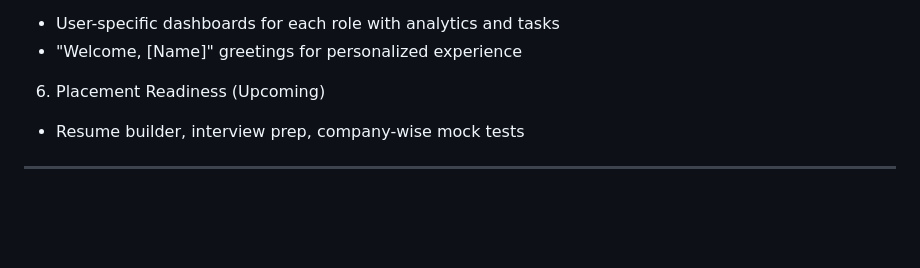
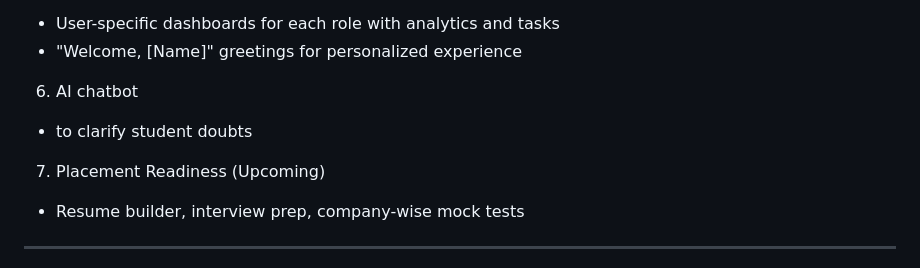
Before and after one commit to saikrishnakalasani1919/campus_lms, a Markdown page: README.md, the part around one of its changes. Rendered like a GitHub page; blank space fills up the shorter version.

```diff
--- a/README.md
+++ b/README.md
@@ -57,7 +59,10 @@ Campus Bridge is divided into major functional modules:
 - User-specific dashboards for each role with analytics and tasks
 - "Welcome, [Name]" greetings for personalized experience
 
-6. Placement Readiness (Upcoming)
+6. AI chatbot
+ - to clarify student doubts
+
+7. Placement Readiness (Upcoming)
 - Resume builder, interview prep, company-wise mock tests
 
 ---
```
Also changed, not shown: other parts of README.md (+2 -0 lines).
